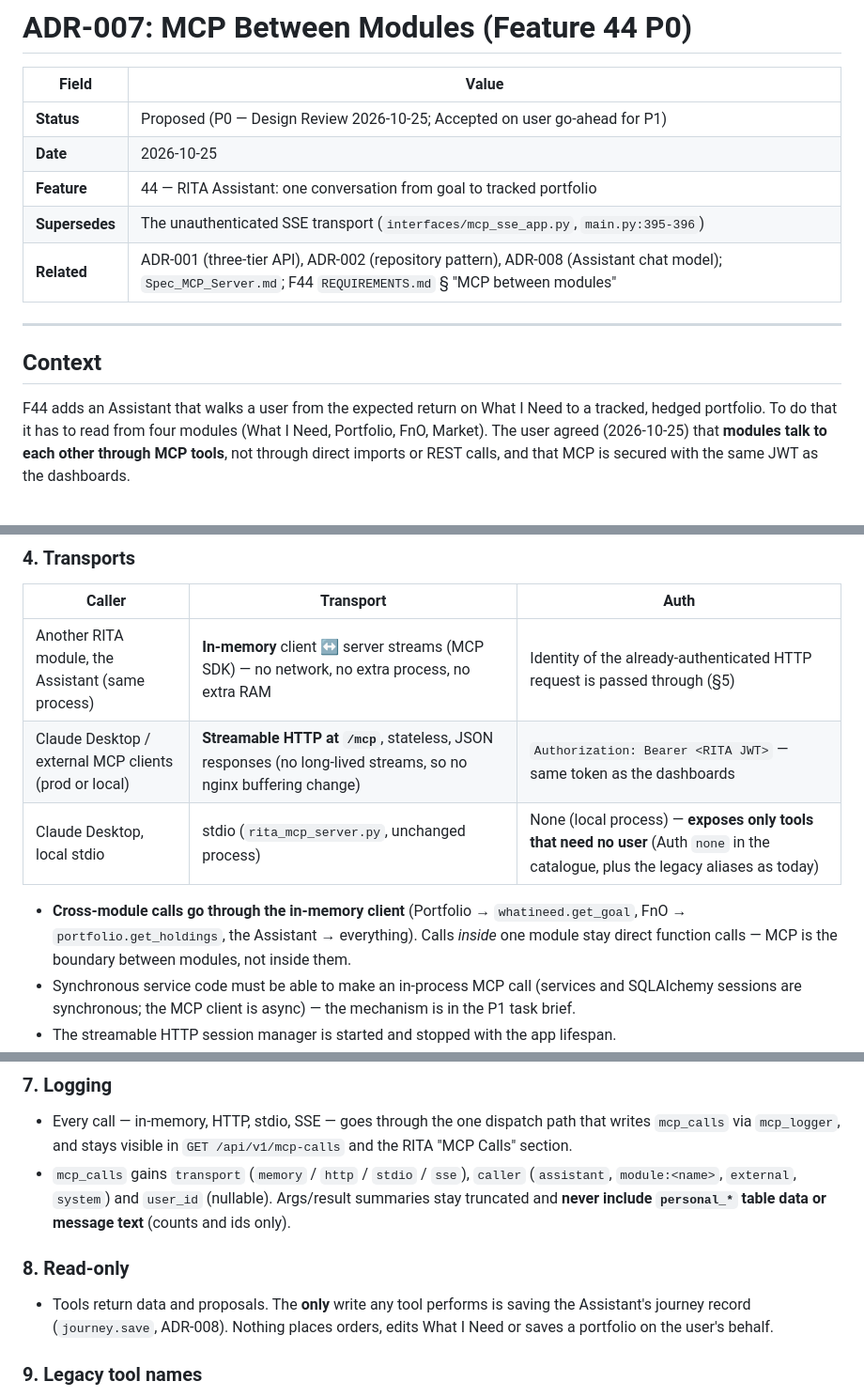
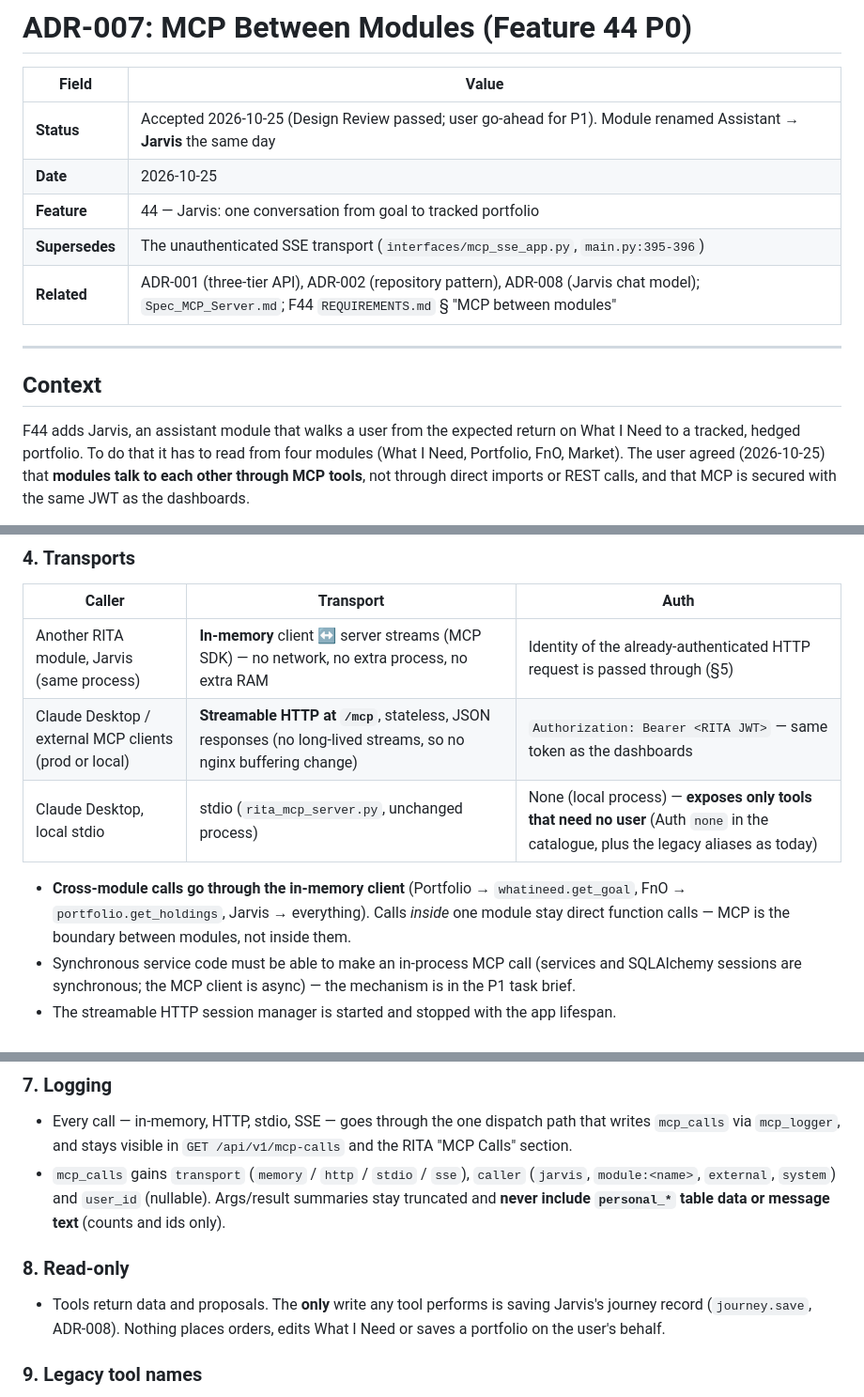
Before and after one commit to san-work-ravionics/riia-jun-release-prod, a Markdown page: docs/ADR-007-mcp-between-modules.md, 3 parts joined by grey strips. Shown at 94% size. GitHub-like rendering.

```diff
--- a/docs/ADR-007-mcp-between-modules.md
+++ b/docs/ADR-007-mcp-between-modules.md
@@ -2,17 +2,17 @@
 
 | Field | Value |
 |---|---|
-| **Status** | Proposed (P0 — Design Review 2026-10-25; Accepted on user go-ahead for P1) |
+| **Status** | Accepted 2026-10-25 (Design Review passed; user go-ahead for P1). Module renamed Assistant → **Jarvis** the same day |
 | **Date** | 2026-10-25 |
-| **Feature** | 44 — RITA Assistant: one conversation from goal to tracked portfolio |
+| **Feature** | 44 — Jarvis: one conversation from goal to tracked portfolio |
 | **Supersedes** | The unauthenticated SSE transport (`interfaces/mcp_sse_app.py`, `main.py:395-396`) |
-| **Related** | ADR-001 (three-tier API), ADR-002 (repository pattern), ADR-008 (Assistant chat model); `Spec_MCP_Server.md`; F44 `REQUIREMENTS.md` § "MCP between modules" |
+| **Related** | ADR-001 (three-tier API), ADR-002 (repository pattern), ADR-008 (Jarvis chat model); `Spec_MCP_Server.md`; F44 `REQUIREMENTS.md` § "MCP between modules" |
 
 ---
 
 ## Context
 
-F44 adds an Assistant that walks a user from the expected return on What I Need to a tracked, hedged
+F44 adds Jarvis, an assistant module that walks a user from the expected return on What I Need to a tracked, hedged
 portfolio. To do that it has to read from four modules (What I Need, Portfolio, FnO, Market). The user
 agreed (2026-10-25) that **modules talk to each other through MCP tools**, not through direct imports or
 REST calls, and that MCP is secured with the same JWT as the dashboards.
@@ -78,12 +78,12 @@ Current state (verified in code 2026-10-25):
 
 | Caller | Transport | Auth |
 |---|---|---|
-| Another RITA module, the Assistant (same process) | **In-memory** client ↔ server streams (MCP SDK) — no network, no extra process, no extra RAM | Identity of the already-authenticated HTTP request is passed through (§5) |
+| Another RITA module, Jarvis (same process) | **In-memory** client ↔ server streams (MCP SDK) — no network, no extra process, no extra RAM | Identity of the already-authenticated HTTP request is passed through (§5) |
 | Claude Desktop / external MCP clients (prod or local) | **Streamable HTTP at `/mcp`**, stateless, JSON responses (no long-lived streams, so no nginx buffering change) | `Authorization: Bearer <RITA JWT>` — same token as the dashboards |
 | Claude Desktop, local stdio | stdio (`rita_mcp_server.py`, unchanged process) | None (local process) — **exposes only tools that need no user** (Auth `none` in the catalogue, plus the legacy aliases as today) |
 
 - **Cross-module calls go through the in-memory client** (Portfolio → `whatineed.get_goal`, FnO →
-  `portfolio.get_holdings`, the Assistant → everything). Calls *inside* one module stay direct function
+  `portfolio.get_holdings`, Jarvis → everything). Calls *inside* one module stay direct function
   calls — MCP is the boundary between modules, not inside them.
 - Synchronous service code must be able to make an in-process MCP call (services and SQLAlchemy sessions
   are synchronous; the MCP client is async) — the mechanism is in the P1 task brief.
@@ -118,13 +118,13 @@ Current state (verified in code 2026-10-25):
 
 - Every call — in-memory, HTTP, stdio, SSE — goes through the one dispatch path that writes `mcp_calls`
   via `mcp_logger`, and stays visible in `GET /api/v1/mcp-calls` and the RITA "MCP Calls" section.
-- `mcp_calls` gains `transport` (`memory` / `http` / `stdio` / `sse`), `caller` (`assistant`,
+- `mcp_calls` gains `transport` (`memory` / `http` / `stdio` / `sse`), `caller` (`jarvis`,
   `module:<name>`, `external`, `system`) and `user_id` (nullable). Args/result summaries stay truncated
   and **never include `personal_*` table data or message text** (counts and ids only).
 
 ### 8. Read-only
 
-- Tools return data and proposals. The **only** write any tool performs is saving the Assistant's
+- Tools return data and proposals. The **only** write any tool performs is saving Jarvis's
   journey record (`journey.save`, ADR-008). Nothing places orders, edits What I Need or saves a
   portfolio on the user's behalf.
 
```
Also changed, not shown: other parts of docs/ADR-007-mcp-between-modules.md (+3 -3 lines), docs/ADR-008-jarvis-chat-model.md (renamed from docs/ADR-008-assistant-chat-model.md, +13 -13 lines).
